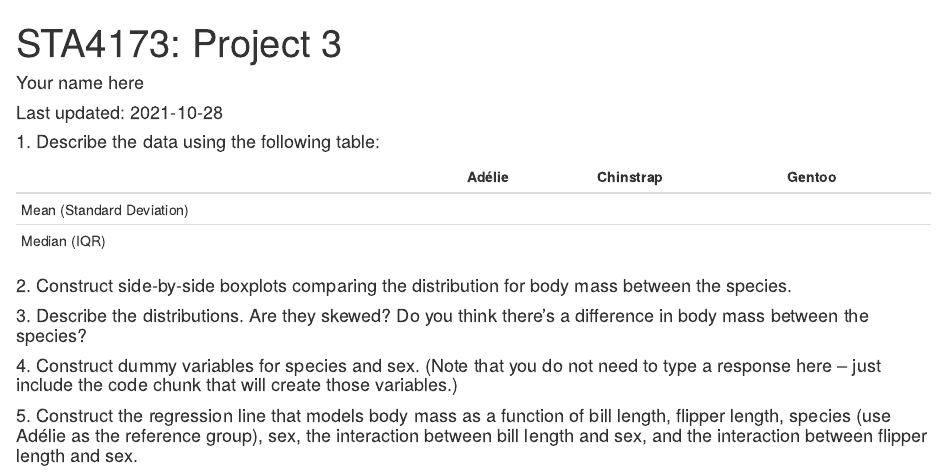
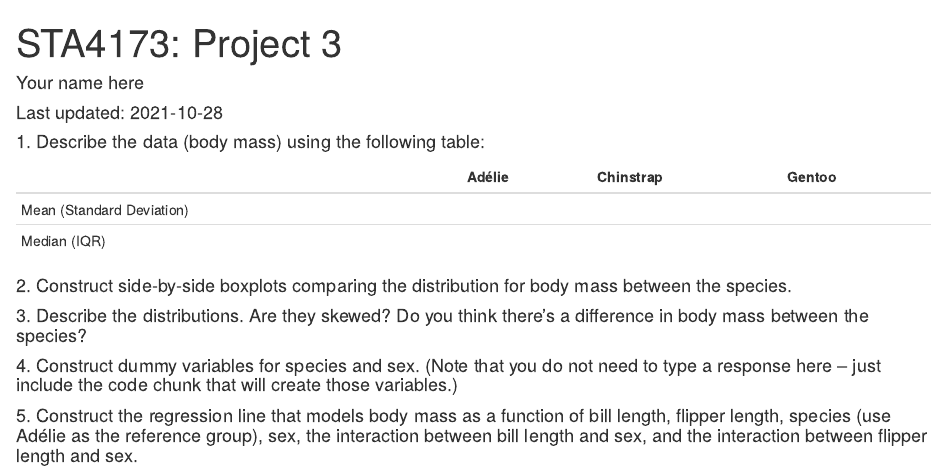
Before and after one commit to samanthaseals/STA4173, an R Markdown document (projects/Project 3 Starter.Rmd): the page in a window 1100 px wide, from its top. Rendered offline with R 4.5, knitr and Pandoc, with nearby package versions.

Commit message:
specify outcome on Q1

````diff
--- a/projects/Project 3 Starter.Rmd
+++ b/projects/Project 3 Starter.Rmd
@@ -30,7 +30,7 @@ options(scipen = 999)
 data <- na.omit(penguins)
 ```
 
-#### 1. Describe the data using the following table:
+#### 1. Describe the data (body mass) using the following table:
 
 |                           | Adélie     | Chinstrap    | Gentoo       |
 |---------------------------|------------|--------------|--------------|
````
